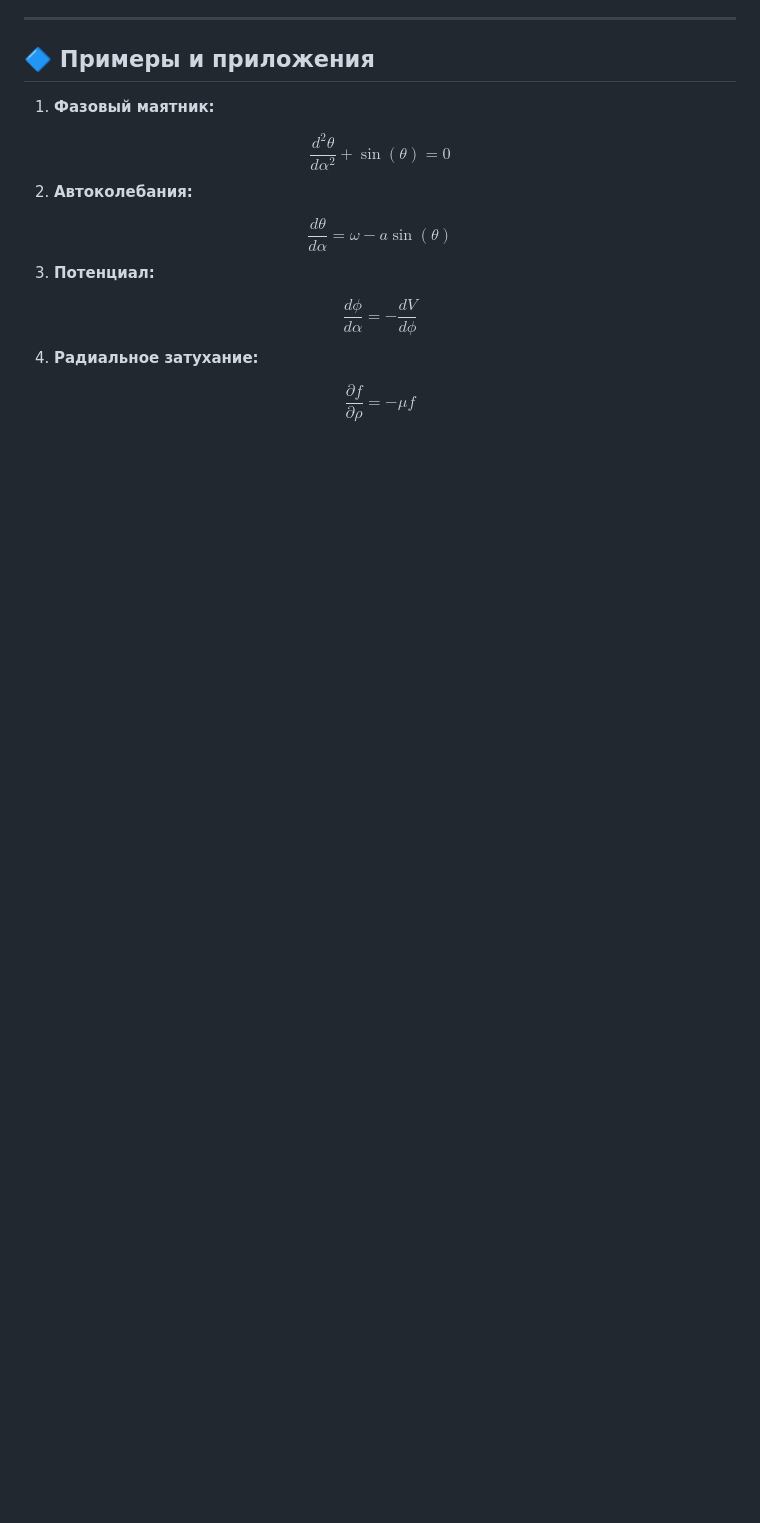
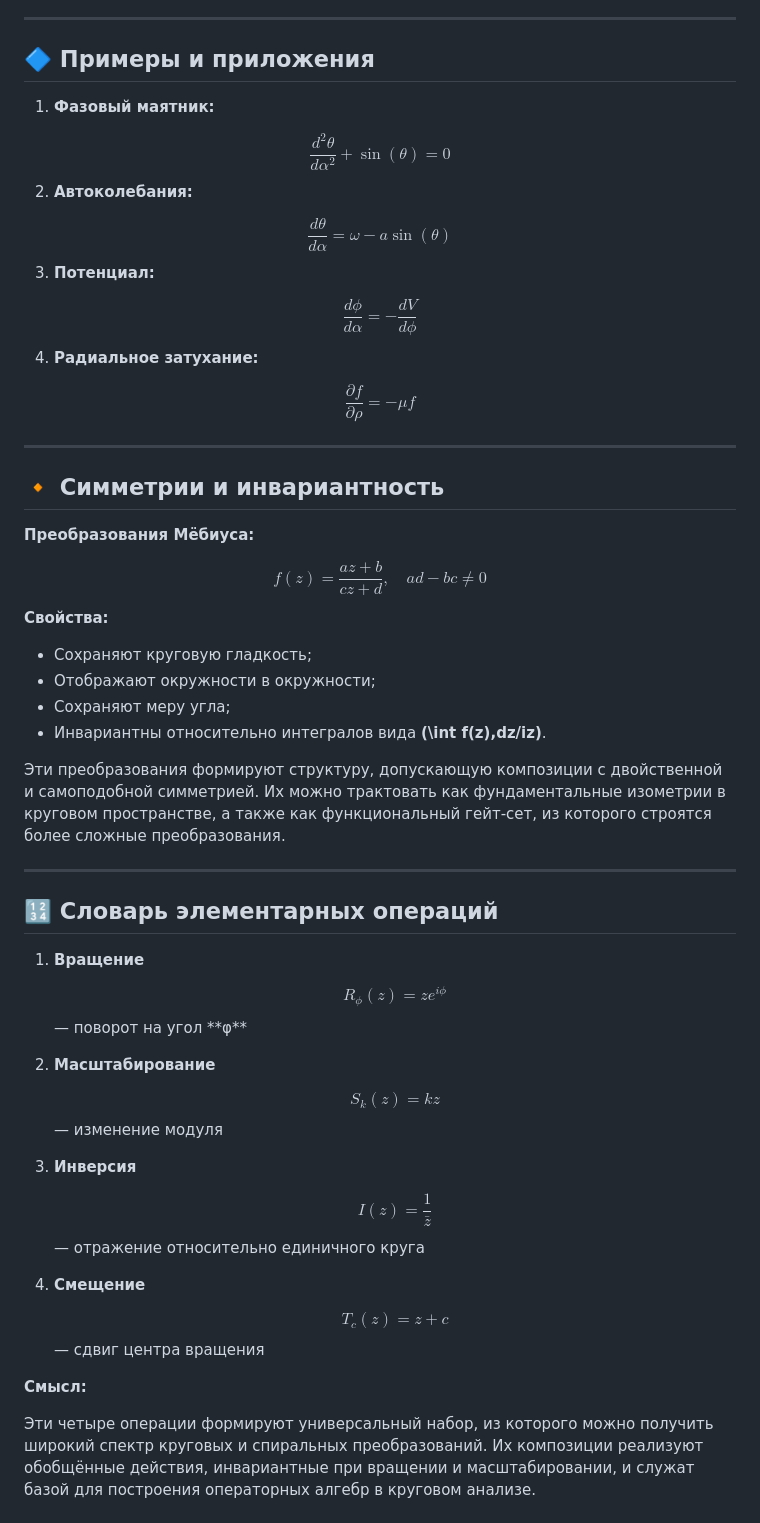
Before and after one commit to dimaq12/PhaseFieldTheory, a Markdown page: calculus.md, the part around the change. GitHub-like rendering; blank space fills up the shorter version.

```diff
--- a/calculus.md
+++ b/calculus.md
@@ -245,3 +245,56 @@ $$
 \frac{\partial f}{\partial \rho} = -\mu f
 $$
 </div>
+
+---
+
+## 🔸 Симметрии и инвариантность
+
+**Преобразования Мёбиуса:**
+
+<div style="background:#f9f9f9; padding: 0.5em; border-left: 3px solid #ccc;">
+$$
+f(z) = \frac{az + b}{cz + d}, \quad ad - bc \neq 0
+$$
+</div>
+
+**Свойства:**
+
+- Сохраняют круговую гладкость;
+- Отображают окружности в окружности;
+- Сохраняют меру угла;
+- Инвариантны относительно интегралов вида **\(\int f(z)\,dz/iz\)**.
+
+Эти преобразования формируют структуру, допускающую композиции с двойственной и самоподобной симметрией. Их можно трактовать как фундаментальные изометрии в круговом пространстве, а также как функциональный гейт-сет, из которого строятся более сложные преобразования.
+
+---
+
+## 🔢 Словарь элементарных операций
+
+1. **Вращение**
+   <div style="background:#f9f9f9; padding: 0.5em; border-left: 3px solid #ccc;">
+   $$ R_\phi(z) = z e^{i\phi} $$
+   </div>
+   — поворот на угол **φ**
+
+2. **Масштабирование**
+   <div style="background:#f9f9f9; padding: 0.5em; border-left: 3px solid #ccc;">
+   $$ S_k(z) = k z $$
+   </div>
+   — изменение модуля
+
+3. **Инверсия**
+   <div style="background:#f9f9f9; padding: 0.5em; border-left: 3px solid #ccc;">
+   $$ I(z) = \frac{1}{\bar{z}} $$
+   </div>
+   — отражение относительно единичного круга
+
+4. **Смещение**
+   <div style="background:#f9f9f9; padding: 0.5em; border-left: 3px solid #ccc;">
+   $$ T_c(z) = z + c $$
+   </div>
+   — сдвиг центра вращения
+
+**Смысл:**
+
+Эти четыре операции формируют универсальный набор, из которого можно получить широкий спектр круговых и спиральных преобразований. Их композиции реализуют обобщённые действия, инвариантные при вращении и масштабировании, и служат базой для построения операторных алгебр в круговом анализе.
```
